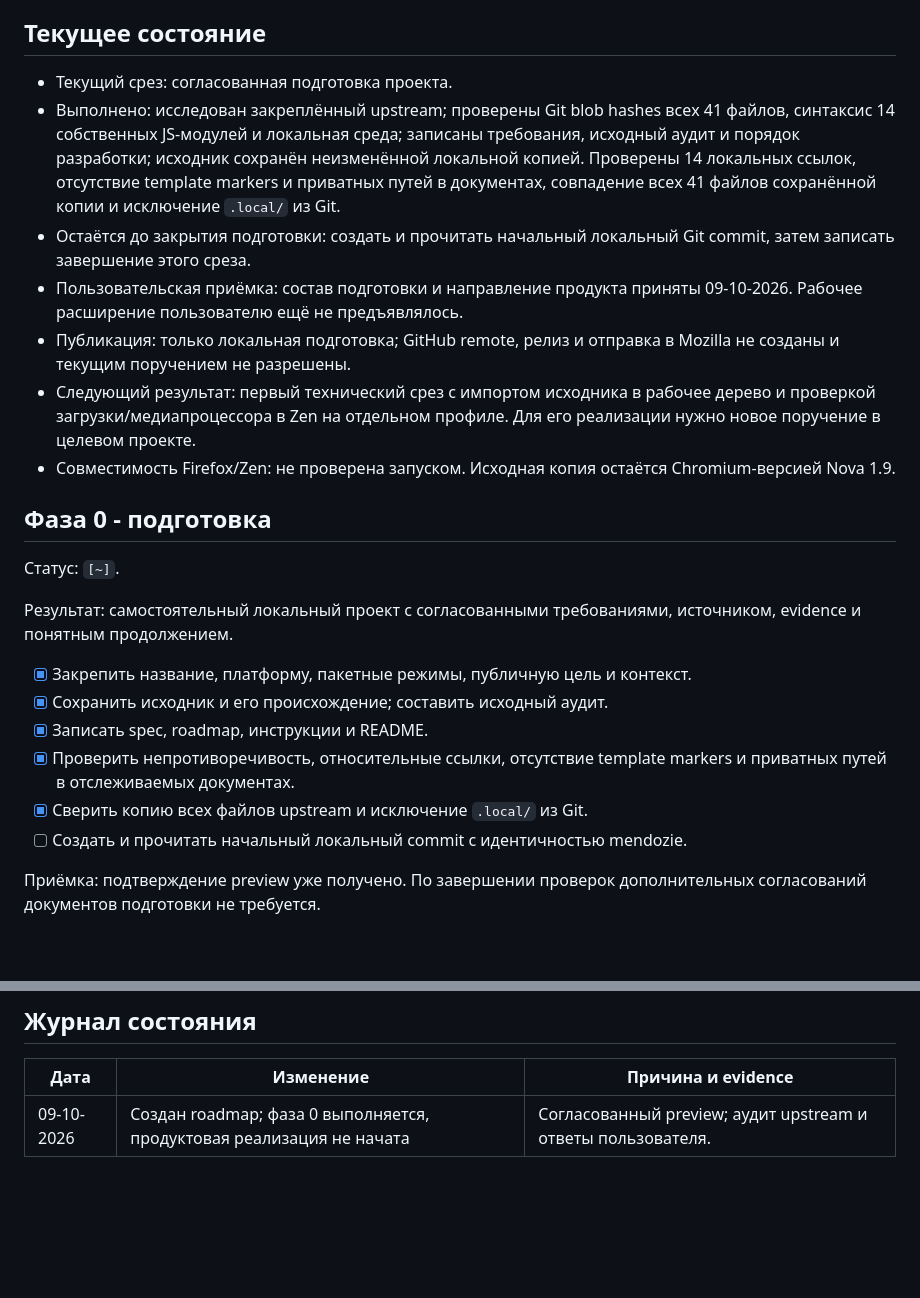
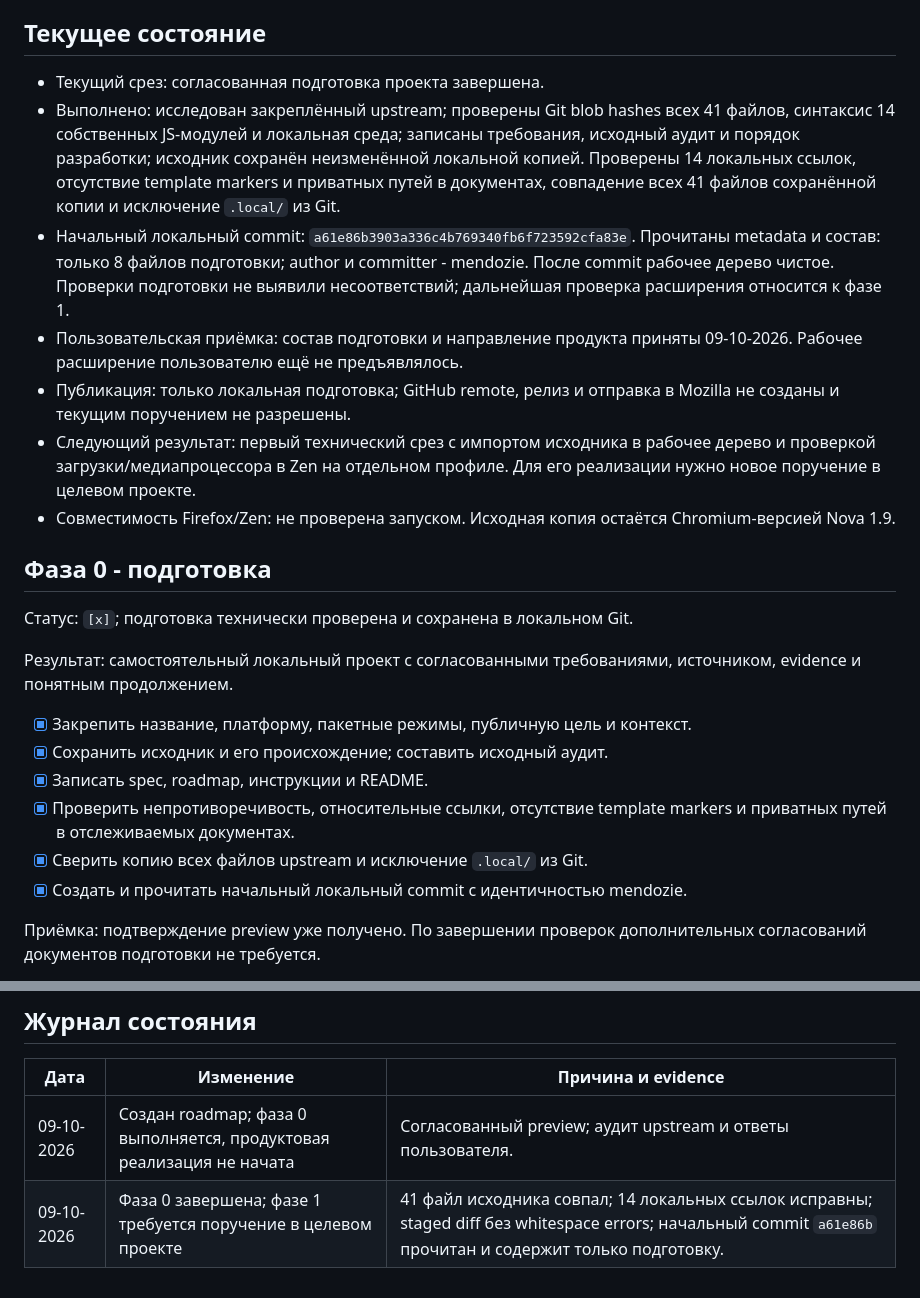
Before and after one commit to mendozie/MendoSave, a Markdown page: docs/ROADMAP.md, 2 parts joined by grey strips. GitHub-like rendering; blank space fills up the shorter version.

Commit message:
docs: record completed project preparation

```diff
--- a/docs/ROADMAP.md
+++ b/docs/ROADMAP.md
@@ -7,9 +7,9 @@
 
 ## Текущее состояние
 
-- Текущий срез: согласованная подготовка проекта.
+- Текущий срез: согласованная подготовка проекта завершена.
 - Выполнено: исследован закреплённый upstream; проверены Git blob hashes всех 41 файлов, синтаксис 14 собственных JS-модулей и локальная среда; записаны требования, исходный аудит и порядок разработки; исходник сохранён неизменённой локальной копией. Проверены 14 локальных ссылок, отсутствие template markers и приватных путей в документах, совпадение всех 41 файлов сохранённой копии и исключение `.local/` из Git.
-- Остаётся до закрытия подготовки: создать и прочитать начальный локальный Git commit, затем записать завершение этого среза.
+- Начальный локальный commit: `a61e86b3903a336c4b769340fb6f723592cfa83e`. Прочитаны metadata и состав: только 8 файлов подготовки; author и committer - mendozie. После commit рабочее дерево чистое. Проверки подготовки не выявили несоответствий; дальнейшая проверка расширения относится к фазе 1.
 - Пользовательская приёмка: состав подготовки и направление продукта приняты 09-10-2026. Рабочее расширение пользователю ещё не предъявлялось.
 - Публикация: только локальная подготовка; GitHub remote, релиз и отправка в Mozilla не созданы и текущим поручением не разрешены.
 - Следующий результат: первый технический срез с импортом исходника в рабочее дерево и проверкой загрузки/медиапроцессора в Zen на отдельном профиле. Для его реализации нужно новое поручение в целевом проекте.
@@ -17,7 +17,7 @@
 
 ## Фаза 0 - подготовка
 
-Статус: `[~]`.
+Статус: `[x]`; подготовка технически проверена и сохранена в локальном Git.
 
 Результат: самостоятельный локальный проект с согласованными требованиями, источником, evidence и понятным продолжением.
 
@@ -26,7 +26,7 @@
 - [x] Записать spec, roadmap, инструкции и README.
 - [x] Проверить непротиворечивость, относительные ссылки, отсутствие template markers и приватных путей в отслеживаемых документах.
 - [x] Сверить копию всех файлов upstream и исключение `.local/` из Git.
-- [ ] Создать и прочитать начальный локальный commit с идентичностью mendozie.
+- [x] Создать и прочитать начальный локальный commit с идентичностью mendozie.
 
 Приёмка: подтверждение preview уже получено. По завершении проверок дополнительных согласований документов подготовки не требуется.
 
@@ -95,3 +95,4 @@ Instagram Reels, другие Firefox-производные, другие ОС
 | Дата | Изменение | Причина и evidence |
 |---|---|---|
 | 09-10-2026 | Создан roadmap; фаза 0 выполняется, продуктовая реализация не начата | Согласованный preview; аудит upstream и ответы пользователя. |
+| 09-10-2026 | Фаза 0 завершена; фазе 1 требуется поручение в целевом проекте | 41 файл исходника совпал; 14 локальных ссылок исправны; staged diff без whitespace errors; начальный commit `a61e86b` прочитан и содержит только подготовку. |
```
Also changed, not shown: README.md (+1 -1 lines).
